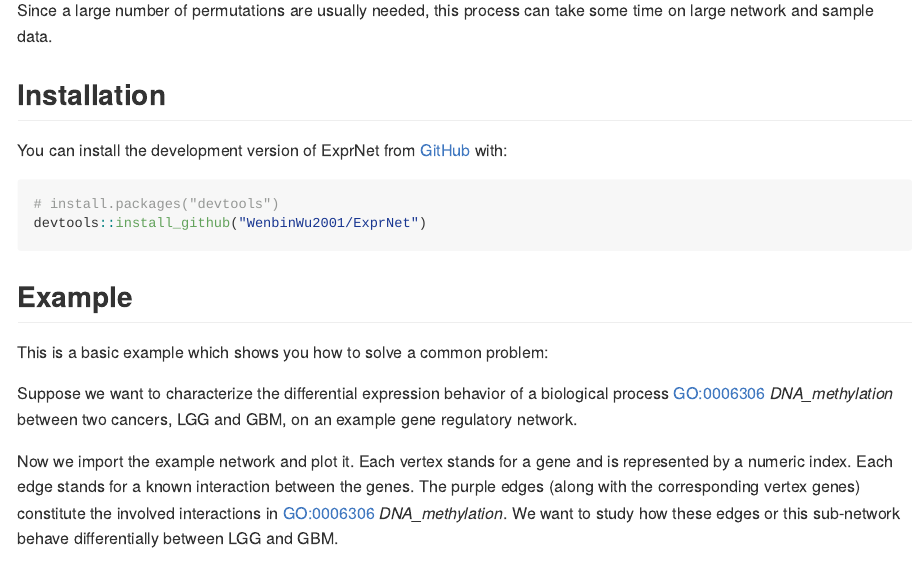
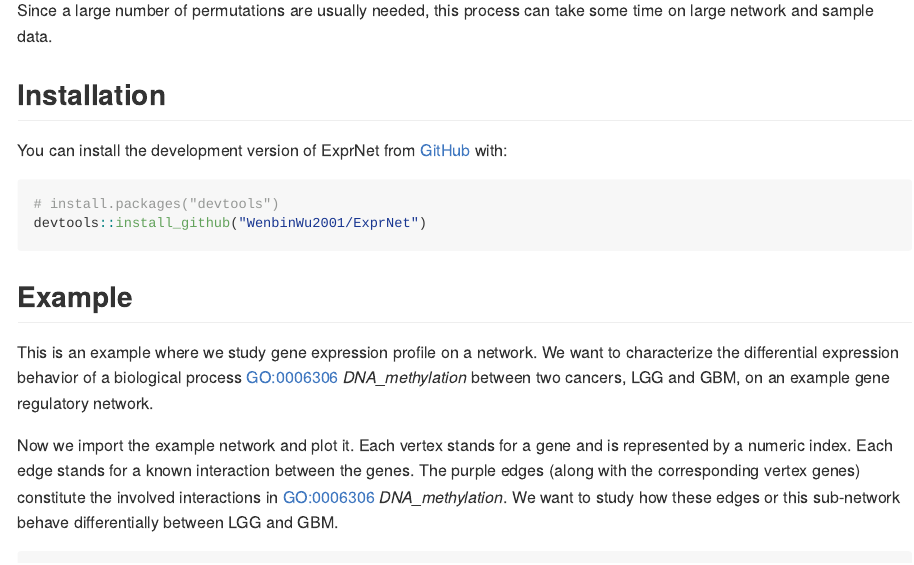
Before and after one commit to WenbinWu2001/ExprNet, an R Markdown document (README.Rmd): the page in a window 1100 px wide, from 1300 px down. The pictures show the output file README.md that the author committed with the source, drawn offline in the style of GitHub; long lines of code are wrapped.

Commit message:
finished

```diff
--- a/README.Rmd
+++ b/README.Rmd
@@ -58,9 +58,7 @@ devtools::install_github("WenbinWu2001/ExprNet")
 
 ## Example
 
-This is a basic example which shows you how to solve a common problem:
-
-Suppose we want to characterize the differential expression behavior of a biological process GO:0006306 *DNA_methylation* between two cancers, LGG and GBM, on an example gene regulatory network.
+This is an example where we study gene expression profile on a network. We want to characterize the differential expression behavior of a biological process GO:0006306 *DNA_methylation* between two cancers, LGG and GBM, on an example gene regulatory network.
 
 Now we import the example network and plot it. Each vertex stands for a gene and is represented by a numeric index. Each edge stands for a known interaction between the genes. The purple edges (along with the corresponding vertex genes) constitute the involved interactions in GO:0006306 *DNA_methylation*. We want to study how these edges or this sub-network behave differentially between LGG and GBM.
 
```
Also changed, not shown: README.md, demo/result_ExprNet/AT1_Demo_GO0006306_DNA_methylation(LGG-GBM)-LGG_GBM.pdf, 2 other files.
